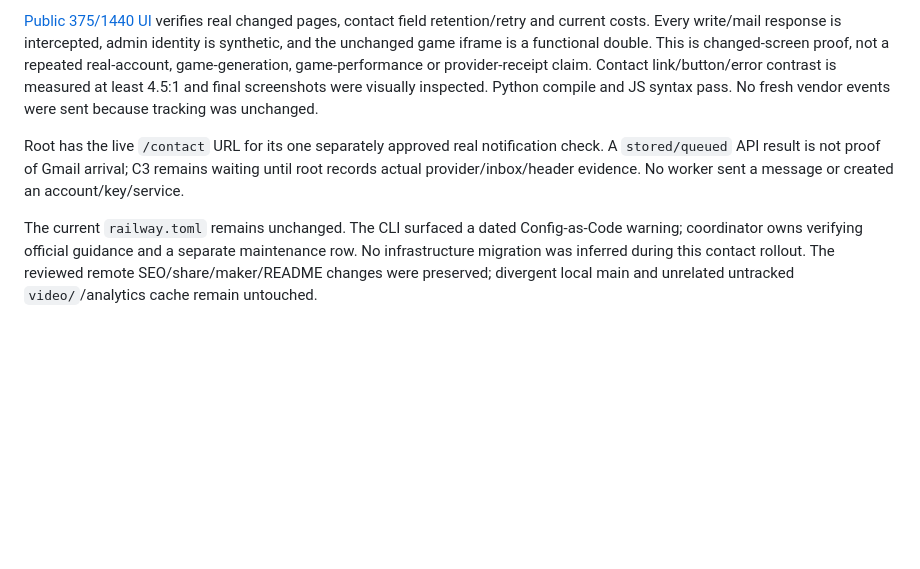
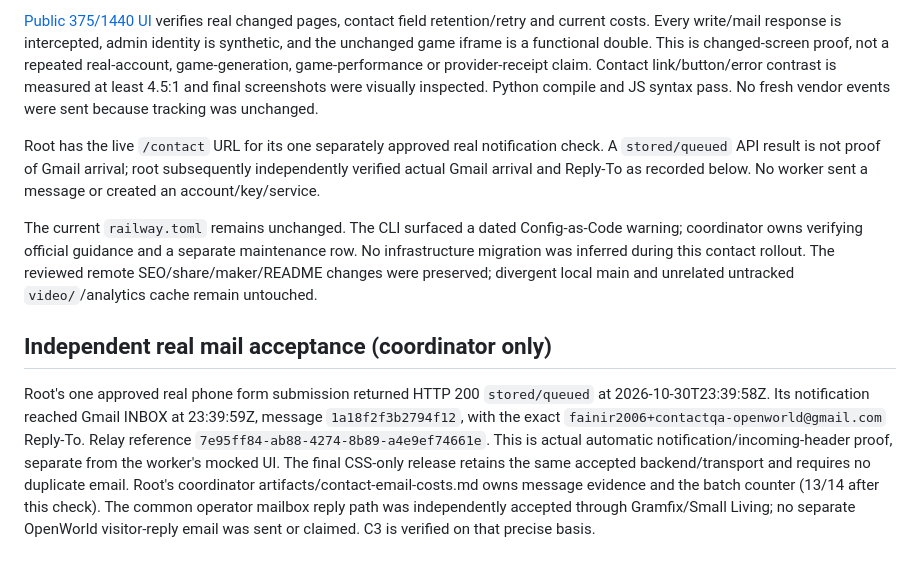
Before and after one commit to fainir/open-world, a Markdown page: readiness/contact-email-costs.md, the part around the change. Rendered like a GitHub page; blank space fills up the shorter version.

Commit message:
Record independent real contact notification acceptance

```diff
--- a/readiness/contact-email-costs.md
+++ b/readiness/contact-email-costs.md
@@ -17,6 +17,11 @@ Final application source `569d1d2` is live on the existing service, deployment `
 
 [Public 375/1440 UI](../qa/contact-costs/public-ui.log) verifies real changed pages, contact field retention/retry and current costs. Every write/mail response is intercepted, admin identity is synthetic, and the unchanged game iframe is a functional double. This is changed-screen proof, not a repeated real-account, game-generation, game-performance or provider-receipt claim. Contact link/button/error contrast is measured at least 4.5:1 and final screenshots were visually inspected. Python compile and JS syntax pass. No fresh vendor events were sent because tracking was unchanged.
 
-Root has the live `/contact` URL for its one separately approved real notification check. A `stored/queued` API result is not proof of Gmail arrival; C3 remains waiting until root records actual provider/inbox/header evidence. No worker sent a message or created an account/key/service.
+Root has the live `/contact` URL for its one separately approved real notification check. A `stored/queued` API result is not proof of Gmail arrival; root subsequently independently verified actual Gmail arrival and Reply-To as recorded below. No worker sent a message or created an account/key/service.
 
 The current `railway.toml` remains unchanged. The CLI surfaced a dated Config-as-Code warning; coordinator owns verifying official guidance and a separate maintenance row. No infrastructure migration was inferred during this contact rollout. The reviewed remote SEO/share/maker/README changes were preserved; divergent local main and unrelated untracked `video/`/analytics cache remain untouched.
+
+
+## Independent real mail acceptance (coordinator only)
+
+Root's one approved real phone form submission returned HTTP 200 `stored/queued` at 2026-10-30T23:39:58Z. Its notification reached Gmail INBOX at 23:39:59Z, message `1a18f2f3b2794f12`, with the exact `fainir2006+contactqa-openworld@gmail.com` Reply-To. Relay reference `7e95ff84-ab88-4274-8b89-a4e9ef74661e`. This is actual automatic notification/incoming-header proof, separate from the worker's mocked UI. The final CSS-only release retains the same accepted backend/transport and requires no duplicate email. Root's coordinator artifacts/contact-email-costs.md owns message evidence and the batch counter (13/14 after this check). The common operator mailbox reply path was independently accepted through Gramfix/Small Living; no separate OpenWorld visitor-reply email was sent or claimed. C3 is verified on that precise basis.
```
Also changed, not shown: READINESS.md (+3 -3 lines).
